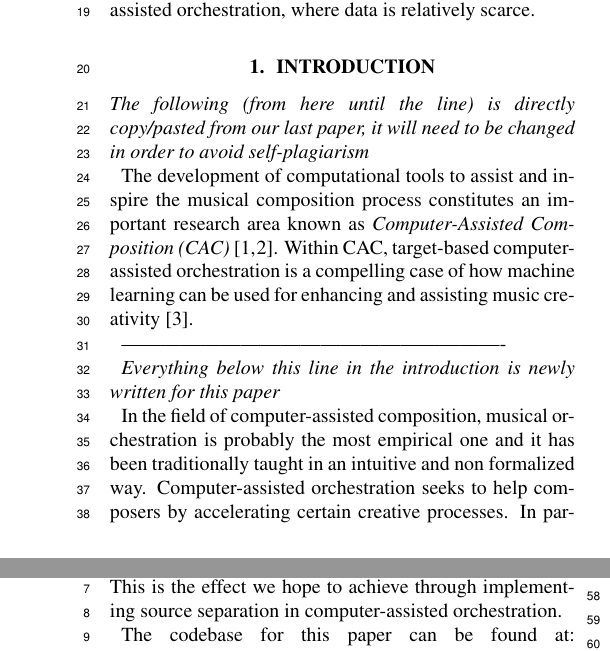
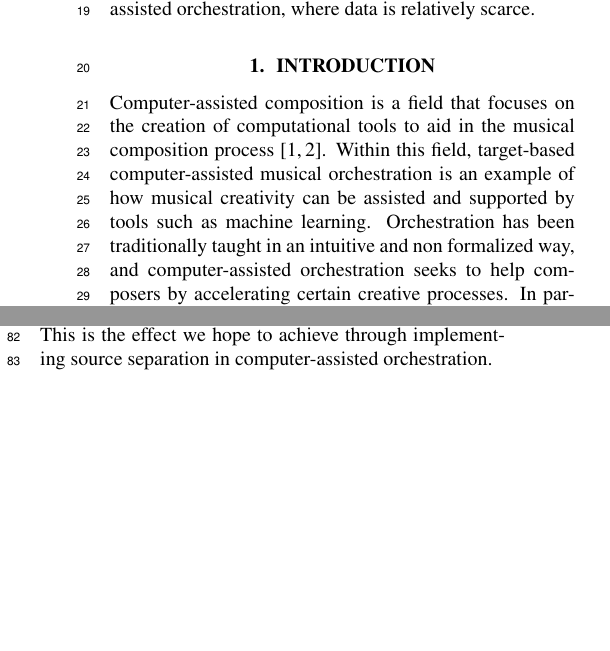
Before and after one commit to dzluke/DeepOrchestration, a LaTeX paper (source_separation/paper/paper.tex): two parts of the columns of pages 1 and 2 of 4 before the commit and two parts of the columns of page 1 of 4 after it, joined at a grey line, cut so that both start at the same text, the shorter picture padded with empty space. Compiled offline with pdfLaTeX.

Commit message:
Edit intro

```diff
--- a/source_separation/paper/paper.tex
+++ b/source_separation/paper/paper.tex
@@ -67,15 +67,7 @@
 
 	\section{Introduction}\label{sec:introduction}
 
-	\textit{The following (from here until the line) is directly copy/pasted from our last paper, it will need to be changed in order to avoid self-plagiarism}
-
-	The development of computational tools to assist and inspire the musical composition process constitutes an important research area known as \emph{Computer-Assisted Composition (CAC)} \cite{FerVic2013, Ari2005}. Within CAC, target-based computer-assisted orchestration is a compelling case of how machine learning can be used for {enhancing} and {assisting} music creativity \cite{Maresz2003}.
-
-	 ----------------------------------------------------------
-
-	 \textit{Everything below this line in the introduction is newly written for this paper}
-
-	 In the field of computer-assisted composition, musical orchestration is probably the most empirical one and it has been traditionally taught in an intuitive and non formalized way. Computer-assisted orchestration seeks to help composers by accelerating certain creative processes. In particular, target-based computer-assisted orchestration helps composers explore new timbral possibilities by combining instrumental samples in such a way as to mimic the timbre of a given target sound. Formally, it is the process of creating an orchestral score that best matches an arbitrary target sound given a similarity metric and constraints~\cite{Maresz2003}.
+	Computer-assisted composition is a field that focuses on the creation of computational tools to aid in the musical composition process \cite{FerVic2013, Ari2005}. Within this field, target-based computer-assisted musical orchestration is an example of how musical creativity can be assisted and supported by tools such as machine learning. Orchestration has been traditionally taught in an intuitive and non formalized way, and computer-assisted orchestration seeks to help composers by accelerating certain creative processes. In particular, target-based computer-assisted orchestration helps composers explore new timbral possibilities by combining instrumental samples in such a way as to mimic the timbre of a given target sound. Formally, it is the process of creating an orchestral score that best matches an arbitrary target sound given a similarity metric and constraints~\cite{Maresz2003}.
 
 	 Orchidea is a framework and set of tools that is currently considered the state-of-the-art for computer-assisted orchestration. Orchidea embeds the target in a feature space and uses a jointly-optimized multi-objective optimization heuristic and constraint solver to find a combination of samples that best match the target~\cite{Cella18, Cella2020}.
 
```
